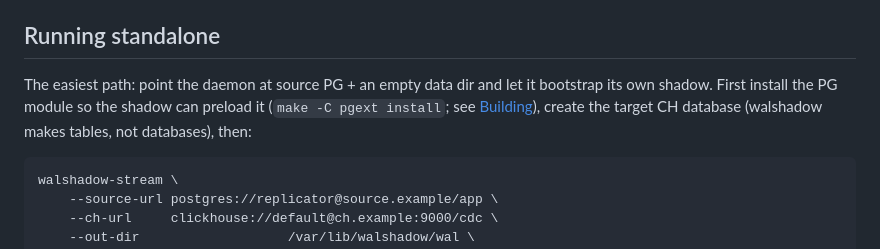
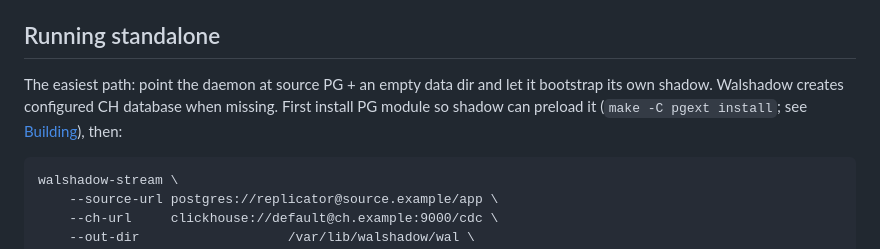
Before and after one commit to ClickHouse/walshadow, a Markdown page: README.md, the part around the change. GitHub-like rendering.

Commit message:
fix readme saying walshadow doesn't create databases (#118)

````diff
--- a/README.md
+++ b/README.md
@@ -80,9 +80,9 @@ or
 ## Running standalone
 
 The easiest path: point the daemon at source PG + an empty data dir and let
-it bootstrap its own shadow. First install the PG module so the shadow can
-preload it (`make -C pgext install`; see [Building](#building-from-source)),
-create the target CH database (walshadow makes tables, not databases), then:
+it bootstrap its own shadow. Walshadow creates configured CH database when
+missing. First install PG module so shadow can preload it
+(`make -C pgext install`; see [Building](#building-from-source)), then:
 
 ```
 walshadow-stream \
````
Also changed, not shown: plans/emitter.md (+5 -5 lines).
